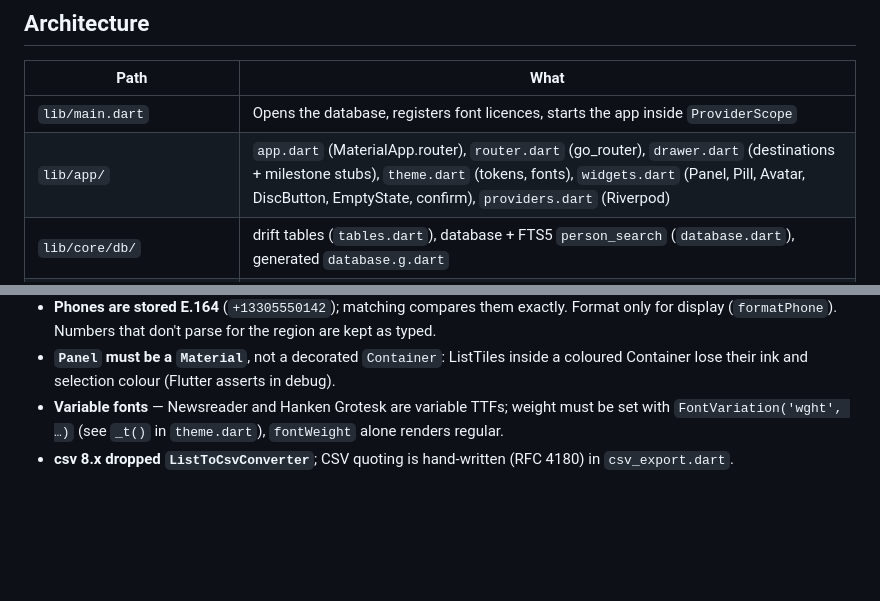
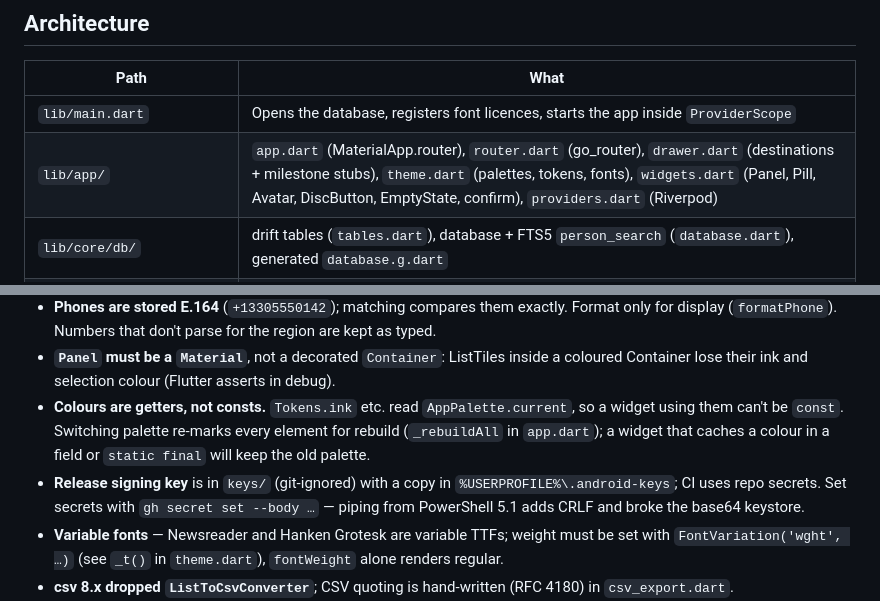
Before and after one commit to AxialForge/cardkeep, a Markdown page: CLAUDE.md, 2 parts joined by grey strips. Rendered like a GitHub page; blank space fills up the shorter version.

Commit message:
Document palettes and signing key location

```diff
--- a/CLAUDE.md
+++ b/CLAUDE.md
@@ -40,7 +40,7 @@ On this PC every Gradle build needs `JAVA_TOOL_OPTIONS=-Djdk.net.unixdomain.tmpd
 | Path | What |
 |---|---|
 | `lib/main.dart` | Opens the database, registers font licences, starts the app inside `ProviderScope` |
-| `lib/app/` | `app.dart` (MaterialApp.router), `router.dart` (go_router), `drawer.dart` (destinations + milestone stubs), `theme.dart` (tokens, fonts), `widgets.dart` (Panel, Pill, Avatar, DiscButton, EmptyState, confirm), `providers.dart` (Riverpod) |
+| `lib/app/` | `app.dart` (MaterialApp.router), `router.dart` (go_router), `drawer.dart` (destinations + milestone stubs), `theme.dart` (palettes, tokens, fonts), `widgets.dart` (Panel, Pill, Avatar, DiscButton, EmptyState, confirm), `providers.dart` (Riverpod) |
 | `lib/core/db/` | drift tables (`tables.dart`), database + FTS5 `person_search` (`database.dart`), generated `database.g.dart` |
 | `lib/core/contacts/` | `ContactsRepository` (all contact writes, search, stats), view models and `ContactDraft` |
 | `lib/core/settings/` | `SettingsRepository` over the `app_settings` key/value table; `SearchEngine` |
@@ -87,6 +87,11 @@ phone test sheet in `docs/phone-tests/`; the owner tests on a real phone only th
   (`formatPhone`). Numbers that don't parse for the region are kept as typed.
 - **`Panel` must be a `Material`**, not a decorated `Container`: ListTiles inside a coloured Container lose their
   ink and selection colour (Flutter asserts in debug).
+- **Colours are getters, not consts.** `Tokens.ink` etc. read `AppPalette.current`, so a widget using them can't be
+  `const`. Switching palette re-marks every element for rebuild (`_rebuildAll` in `app.dart`); a widget that caches a
+  colour in a field or `static final` will keep the old palette.
+- **Release signing key** is in `keys/` (git-ignored) with a copy in `%USERPROFILE%\.android-keys`; CI uses repo
+  secrets. Set secrets with `gh secret set --body …` — piping from PowerShell 5.1 adds CRLF and broke the base64 keystore.
 - **Variable fonts** — Newsreader and Hanken Grotesk are variable TTFs; weight must be set with
   `FontVariation('wght', …)` (see `_t()` in `theme.dart`), `fontWeight` alone renders regular.
 - **csv 8.x dropped `ListToCsvConverter`**; CSV quoting is hand-written (RFC 4180) in `csv_export.dart`.
```
